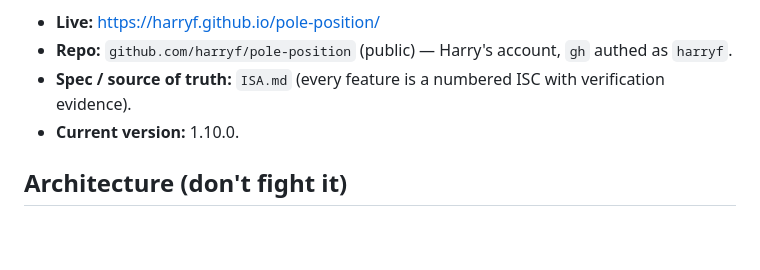
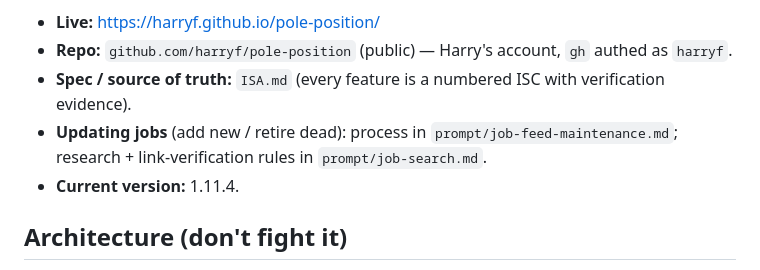
Before and after one commit to harryf/pole-position, a Markdown page: CLAUDE.md, the part around the change. Rendered like a GitHub page; blank space fills up the shorter version.

```diff
--- a/CLAUDE.md
+++ b/CLAUDE.md
@@ -7,7 +7,9 @@ dad). Car/JDM-drift themed, gamified, syncs phone↔laptop, all data client-side
 - **Live:** https://harryf.github.io/pole-position/
 - **Repo:** `github.com/harryf/pole-position` (public) — Harry's account, `gh` authed as `harryf`.
 - **Spec / source of truth:** `ISA.md` (every feature is a numbered ISC with verification evidence).
-- **Current version:** 1.10.0.
+- **Updating jobs** (add new / retire dead): process in `prompt/job-feed-maintenance.md`;
+  research + link-verification rules in `prompt/job-search.md`.
+- **Current version:** 1.11.4.
 
 ## Architecture (don't fight it)
 
```
Also changed, not shown: prompt/job-feed-maintenance.md (added, +66 -0 lines).
